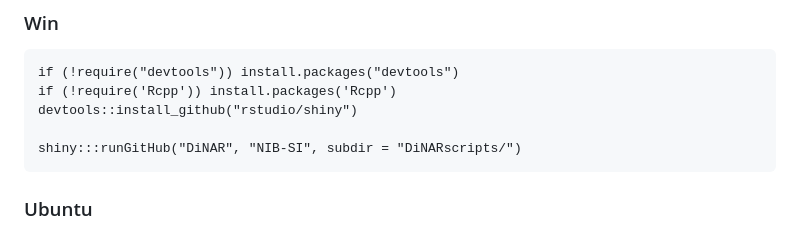
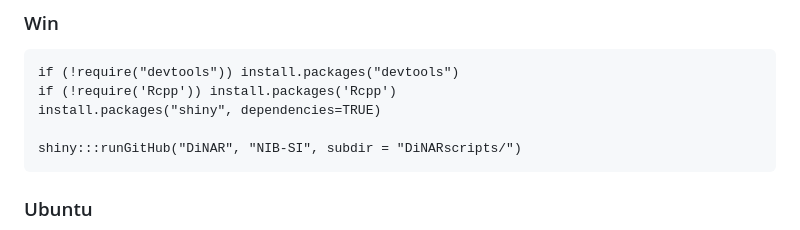
Before and after one commit to NIB-SI/DiNAR, a Markdown page: DiNARscripts/README.md, the part around the change. Rendered like a GitHub page.

````diff
--- a/DiNARscripts/README.md
+++ b/DiNARscripts/README.md
@@ -31,7 +31,7 @@ sudo apt-get install libv8-dev</br>
 ```{r}
 if (!require("devtools")) install.packages("devtools")
 if (!require('Rcpp')) install.packages('Rcpp')
-devtools::install_github("rstudio/shiny")
+install.packages("shiny", dependencies=TRUE)
 
 shiny:::runGitHub("DiNAR", "NIB-SI", subdir = "DiNARscripts/")
 ```
````
